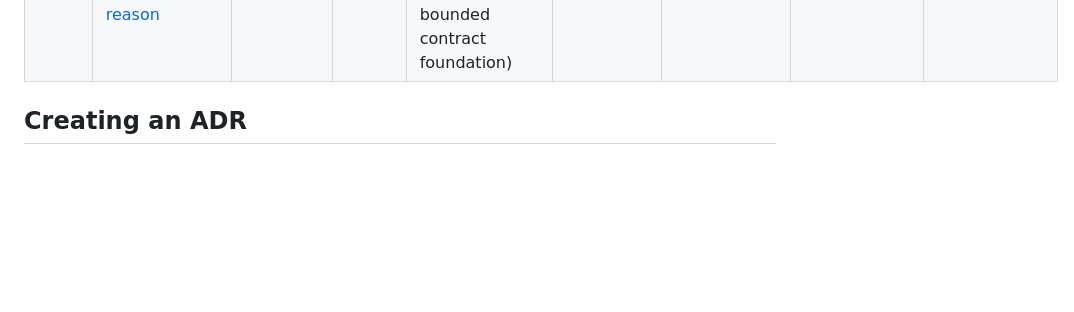
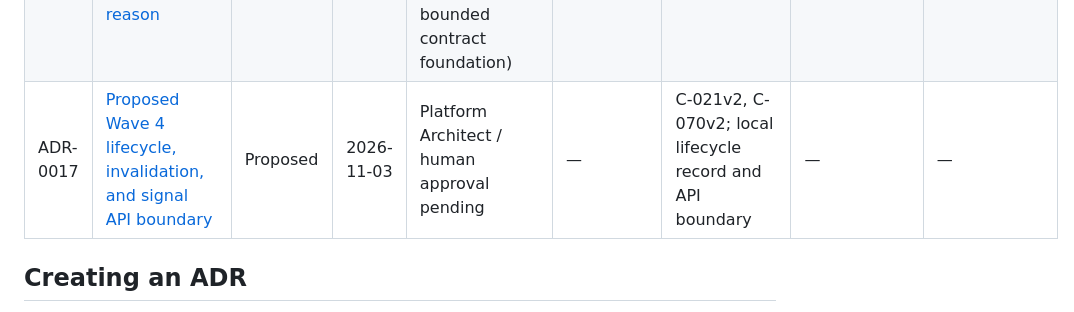
Before and after one commit to AnjanaKavinda/crypto-trading-ai-agent-platform, a Markdown page: docs/adr/README.md, the part around the change. Rendered like a GitHub page; blank space fills up the shorter version.

Commit message:
docs: register proposed Wave 4 contract ADR

```diff
--- a/docs/adr/README.md
+++ b/docs/adr/README.md
@@ -26,6 +26,7 @@ contradict an approved contract or cross-cutting artifact.
 | ADR-0014 | [Proposed Market Intelligence Fabric](ADR-0014-proposed-market-intelligence-fabric.md) | Proposed | 2026-10-30 | Platform Architect / human approval pending | OD-0002, OD-0004 remain open | None; any future typed snapshot requires separate governance | — | — |
 | ADR-0015 | [Wave 3 pre-qualification evidence and statistical qualification contract boundary](ADR-0015-wave-3-prequalification-evidence-and-statistical-qualification-contract-boundary.md) | Accepted | 2026-10-31 | Platform Architect / AnjanaKavinda (explicit owner approval) | — | C-024v2, C-025v2, C-027v2 cost applicability, C-028v2 | — | — |
 | ADR-0016 | [Version C-026 invalid-provenance reason](ADR-0016-c026-v2-invalid-provenance-reason.md) | Accepted | 2026-10-31 | Platform Architect / AnjanaKavinda (owner instruction for bounded contract foundation) | — | C-026 schema 2 | — | — |
+| ADR-0017 | [Proposed Wave 4 lifecycle, invalidation, and signal API boundary](ADR-0017-proposed-wave-4-lifecycle-api-and-invalidation-boundary.md) | Proposed | 2026-11-03 | Platform Architect / human approval pending | — | C-021v2, C-070v2; local lifecycle record and API boundary | — | — |
 
 ## Creating an ADR
 
```
